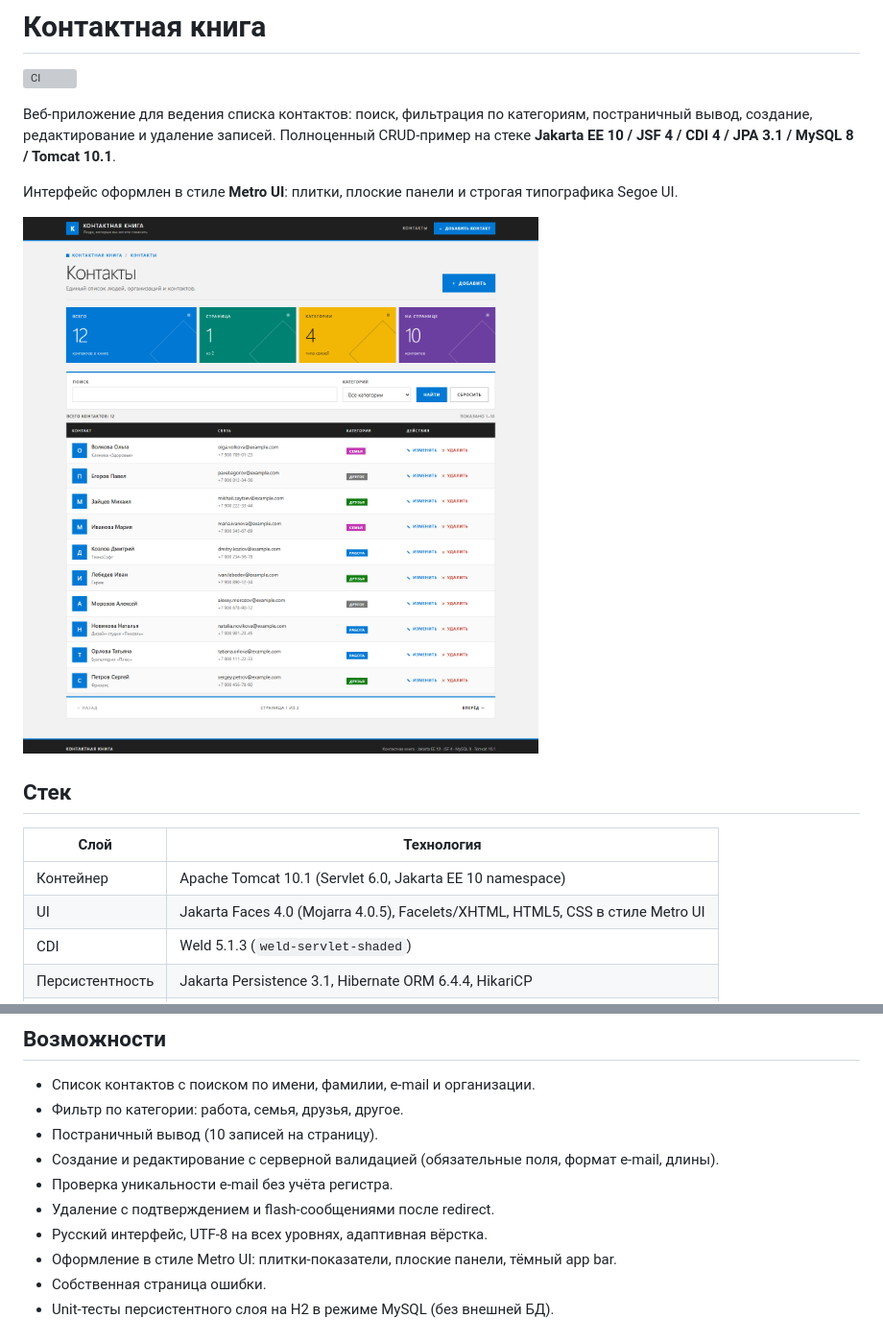
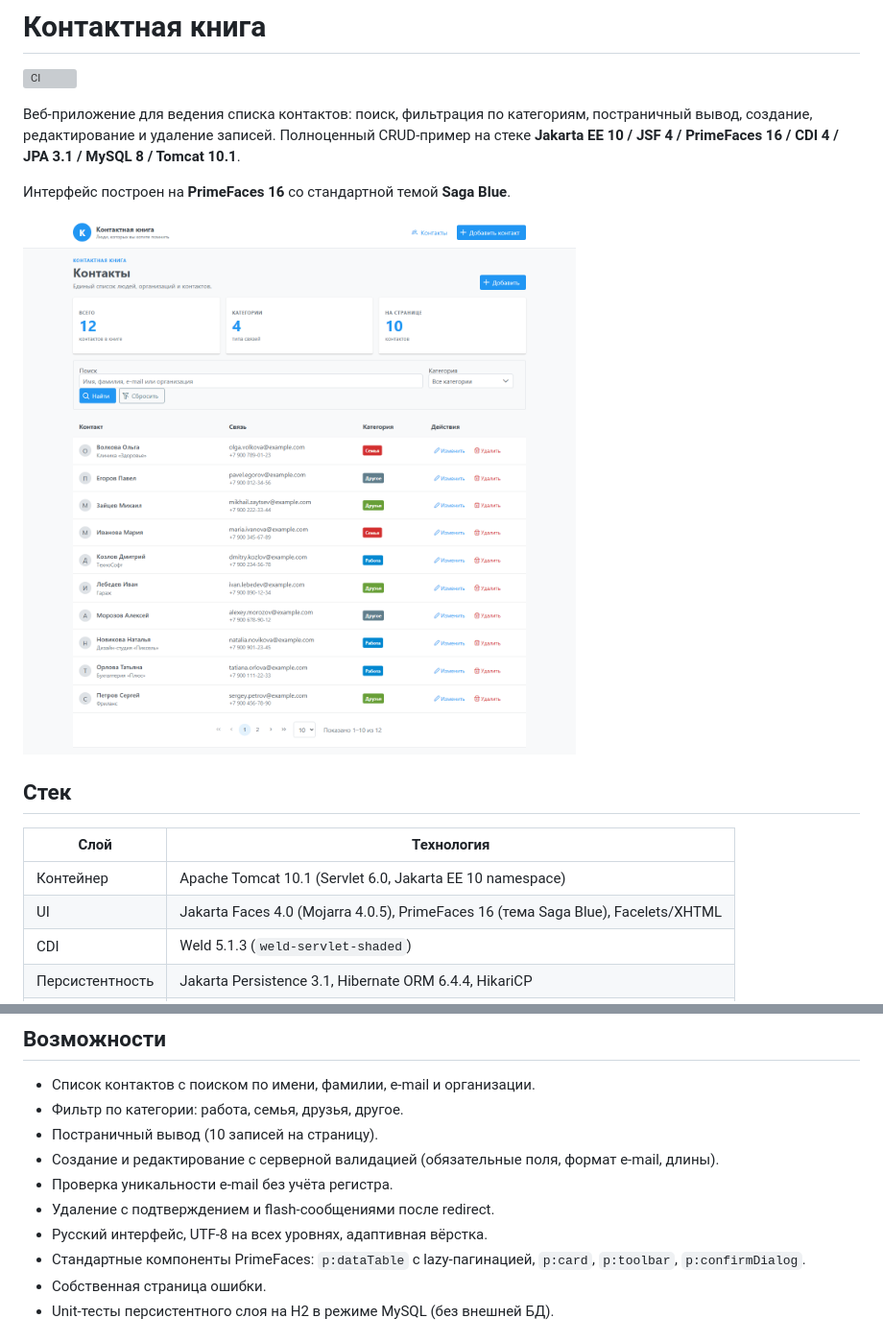
Before and after one commit to bishop777220/deepseekPoligon, a Markdown page: README.md, 2 parts joined by grey strips. Shown at 96% size. GitHub-like rendering; pictures changed too: docs/screenshot.png; grey boxes are pictures that could not be loaded.

Commit message:
feat: migrate UI to PrimeFaces 16

```diff
--- a/README.md
+++ b/README.md
@@ -4,9 +4,9 @@
 
 Веб-приложение для ведения списка контактов: поиск, фильтрация по категориям, постраничный вывод,
 создание, редактирование и удаление записей. Полноценный CRUD-пример на стеке
-**Jakarta EE 10 / JSF 4 / CDI 4 / JPA 3.1 / MySQL 8 / Tomcat 10.1**.
+**Jakarta EE 10 / JSF 4 / PrimeFaces 16 / CDI 4 / JPA 3.1 / MySQL 8 / Tomcat 10.1**.
 
-Интерфейс оформлен в стиле **Metro UI**: плитки, плоские панели и строгая типографика Segoe UI.
+Интерфейс построен на **PrimeFaces 16** со стандартной темой **Saga Blue**.
 
 ![Список контактов](docs/screenshot.png)
 
@@ -15,7 +15,7 @@
 | Слой | Технология |
 |------|------------|
 | Контейнер | Apache Tomcat 10.1 (Servlet 6.0, Jakarta EE 10 namespace) |
-| UI | Jakarta Faces 4.0 (Mojarra 4.0.5), Facelets/XHTML, HTML5, CSS в стиле Metro UI |
+| UI | Jakarta Faces 4.0 (Mojarra 4.0.5), PrimeFaces 16 (тема Saga Blue), Facelets/XHTML |
 | CDI | Weld 5.1.3 (`weld-servlet-shaded`) |
 | Персистентность | Jakarta Persistence 3.1, Hibernate ORM 6.4.4, HikariCP |
 | Валидация | Jakarta Bean Validation 3.0, Hibernate Validator 8.0 |
@@ -34,7 +34,7 @@
 - Проверка уникальности e-mail без учёта регистра.
 - Удаление с подтверждением и flash-сообщениями после redirect.
 - Русский интерфейс, UTF-8 на всех уровнях, адаптивная вёрстка.
-- Оформление в стиле Metro UI: плитки-показатели, плоские панели, тёмный app bar.
+- Стандартные компоненты PrimeFaces: `p:dataTable` с lazy-пагинацией, `p:card`, `p:toolbar`, `p:confirmDialog`.
 - Собственная страница ошибки.
 - Unit-тесты персистентного слоя на H2 в режиме MySQL (без внешней БД).
 
```
Also changed, not shown: 11 other files.
